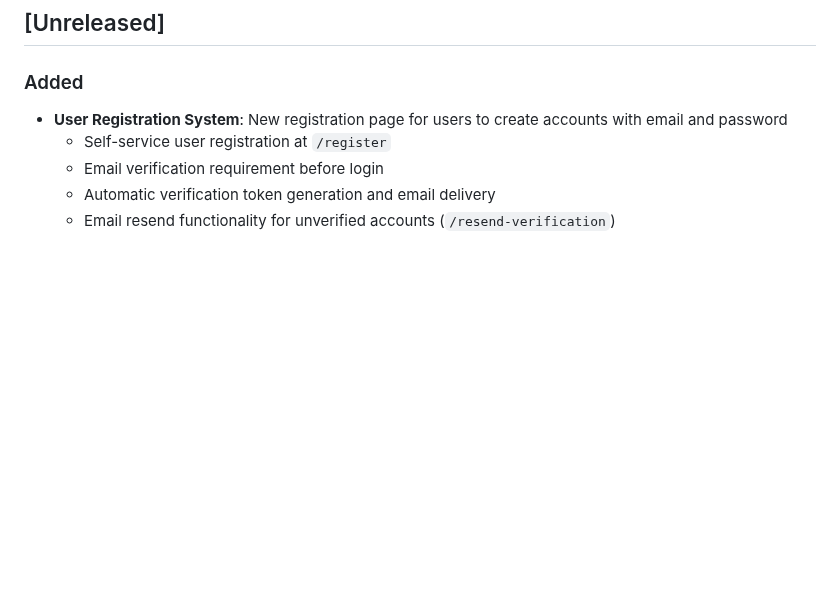
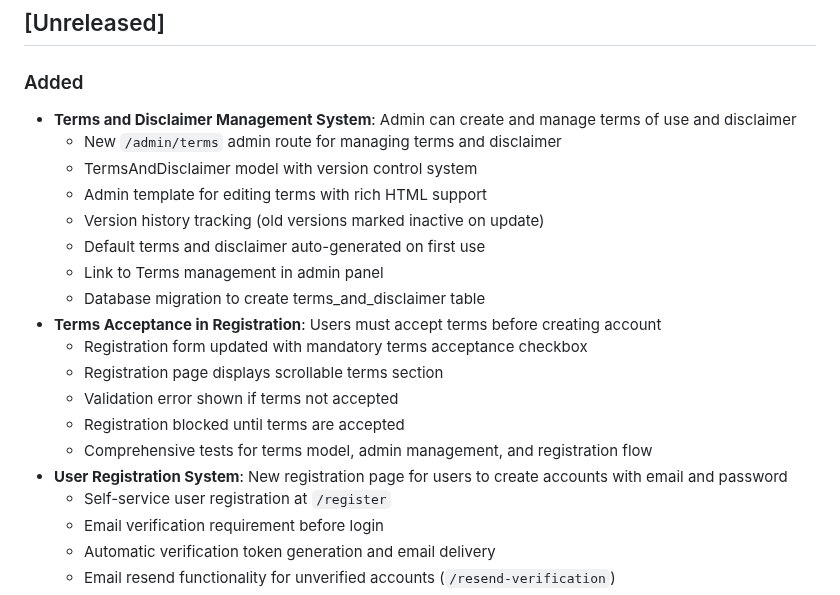
Before and after one commit to faizal2007/todobox, a Markdown page: CHANGELOG.md, the part around the change. Rendered like a GitHub page; blank space fills up the shorter version.

Commit message:
Update CHANGELOG with Terms and Disclaimer feature

```diff
--- a/CHANGELOG.md
+++ b/CHANGELOG.md
@@ -8,6 +8,20 @@ and this project adheres to [Semantic Versioning](https://semver.org/spec/v2.0.0
 ## [Unreleased]
 
 ### Added
+- **Terms and Disclaimer Management System**: Admin can create and manage terms of use and disclaimer
+  - New `/admin/terms` admin route for managing terms and disclaimer
+  - TermsAndDisclaimer model with version control system
+  - Admin template for editing terms with rich HTML support
+  - Version history tracking (old versions marked inactive on update)
+  - Default terms and disclaimer auto-generated on first use
+  - Link to Terms management in admin panel
+  - Database migration to create terms_and_disclaimer table
+- **Terms Acceptance in Registration**: Users must accept terms before creating account
+  - Registration form updated with mandatory terms acceptance checkbox
+  - Registration page displays scrollable terms section
+  - Validation error shown if terms not accepted
+  - Registration blocked until terms are accepted
+  - Comprehensive tests for terms model, admin management, and registration flow
 - **User Registration System**: New registration page for users to create accounts with email and password
   - Self-service user registration at `/register`
   - Email verification requirement before login
```
